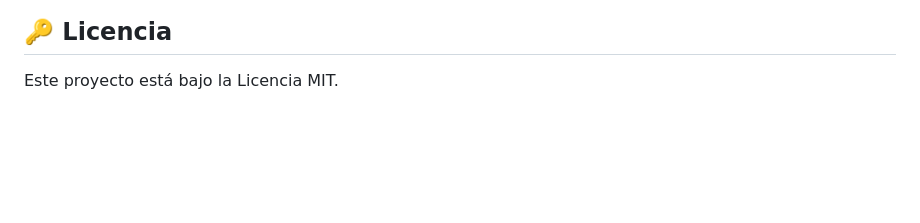
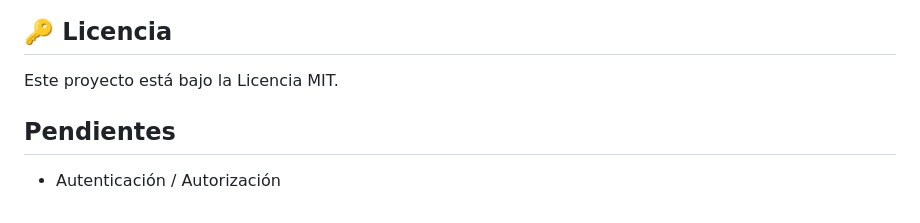
Before and after one commit to ERHGDEV/trips_api, a Markdown page: README.md, the part around the change. GitHub-like rendering; blank space fills up the shorter version.

```diff
--- a/README.md
+++ b/README.md
@@ -93,3 +93,7 @@ MONGODBURL=https://urlDeLaBaseDeDatos
 ## 🔑 Licencia
 
 Este proyecto está bajo la Licencia MIT.
+
+## Pendientes
+
+- Autenticación / Autorización
```
